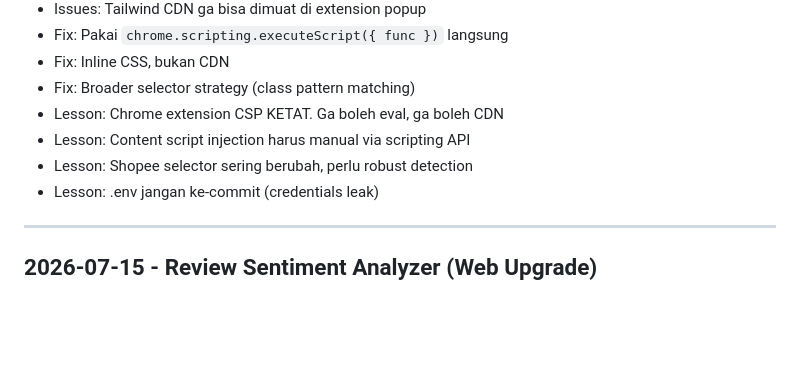
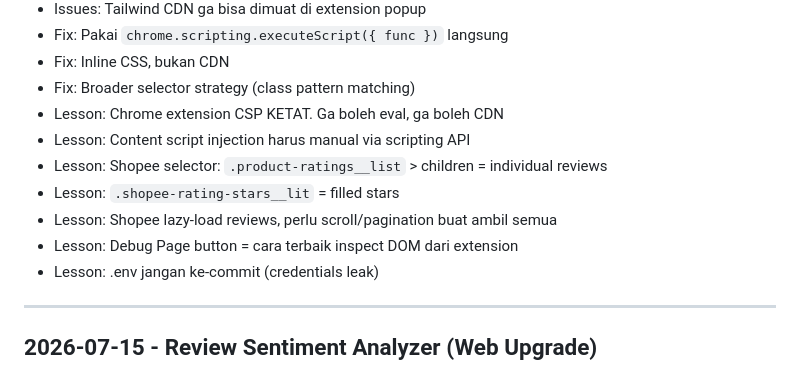
Before and after one commit to rickyzakariap/id-marketplace-tools, a Markdown page: LESSONS.md, the part around the change. Drawn GitHub-style; blank space fills up the shorter version.

Commit message:
update lessons: shopee selectors, lazy-load, debug

```diff
--- a/LESSONS.md
+++ b/LESSONS.md
@@ -17,7 +17,10 @@
 - Fix: Broader selector strategy (class pattern matching)
 - Lesson: Chrome extension CSP KETAT. Ga boleh eval, ga boleh CDN
 - Lesson: Content script injection harus manual via scripting API
-- Lesson: Shopee selector sering berubah, perlu robust detection
+- Lesson: Shopee selector: `.product-ratings__list` > children = individual reviews
+- Lesson: `.shopee-rating-stars__lit` = filled stars
+- Lesson: Shopee lazy-load reviews, perlu scroll/pagination buat ambil semua
+- Lesson: Debug Page button = cara terbaik inspect DOM dari extension
 - Lesson: .env jangan ke-commit (credentials leak)
 
 ---
```
